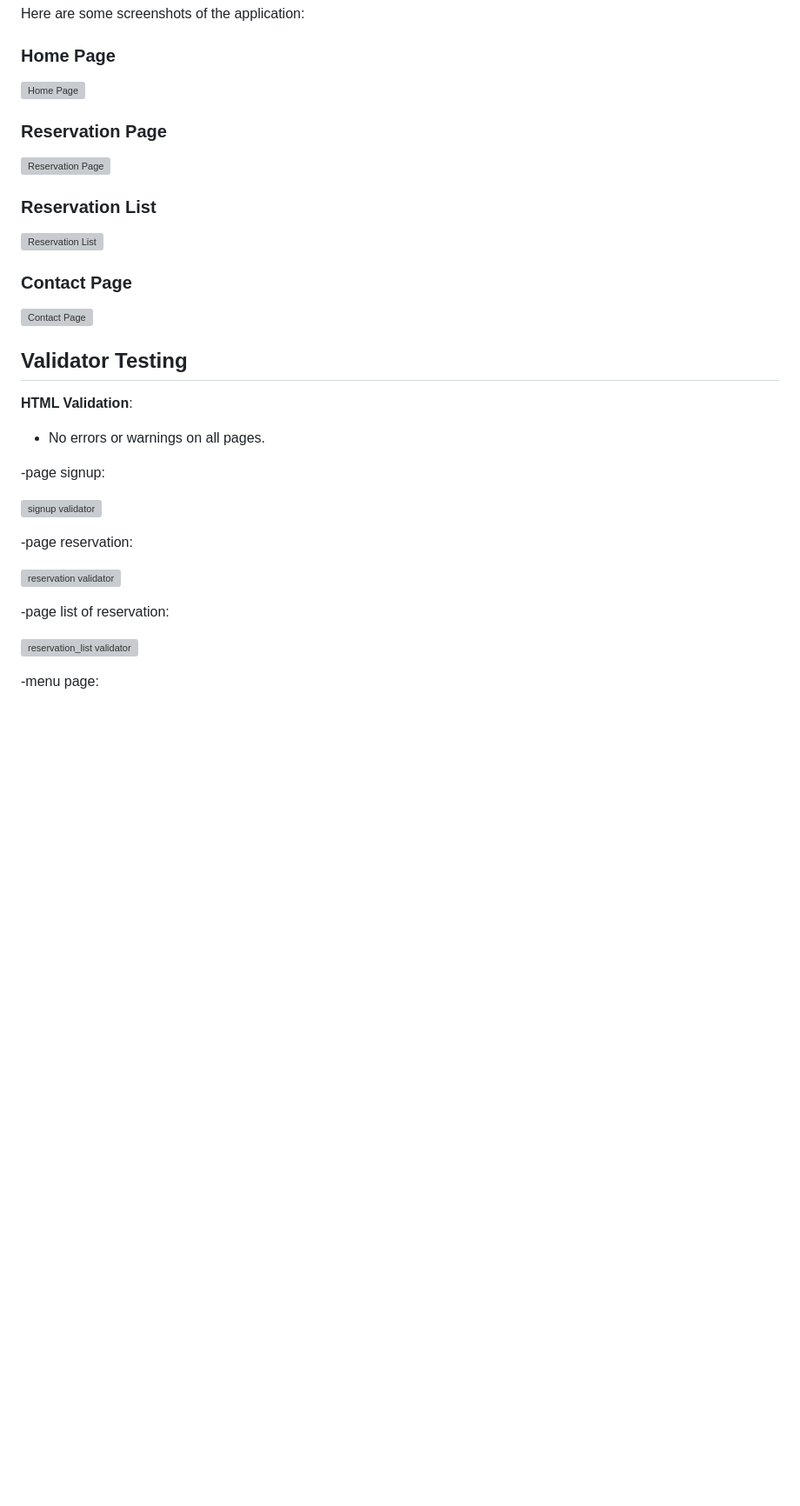
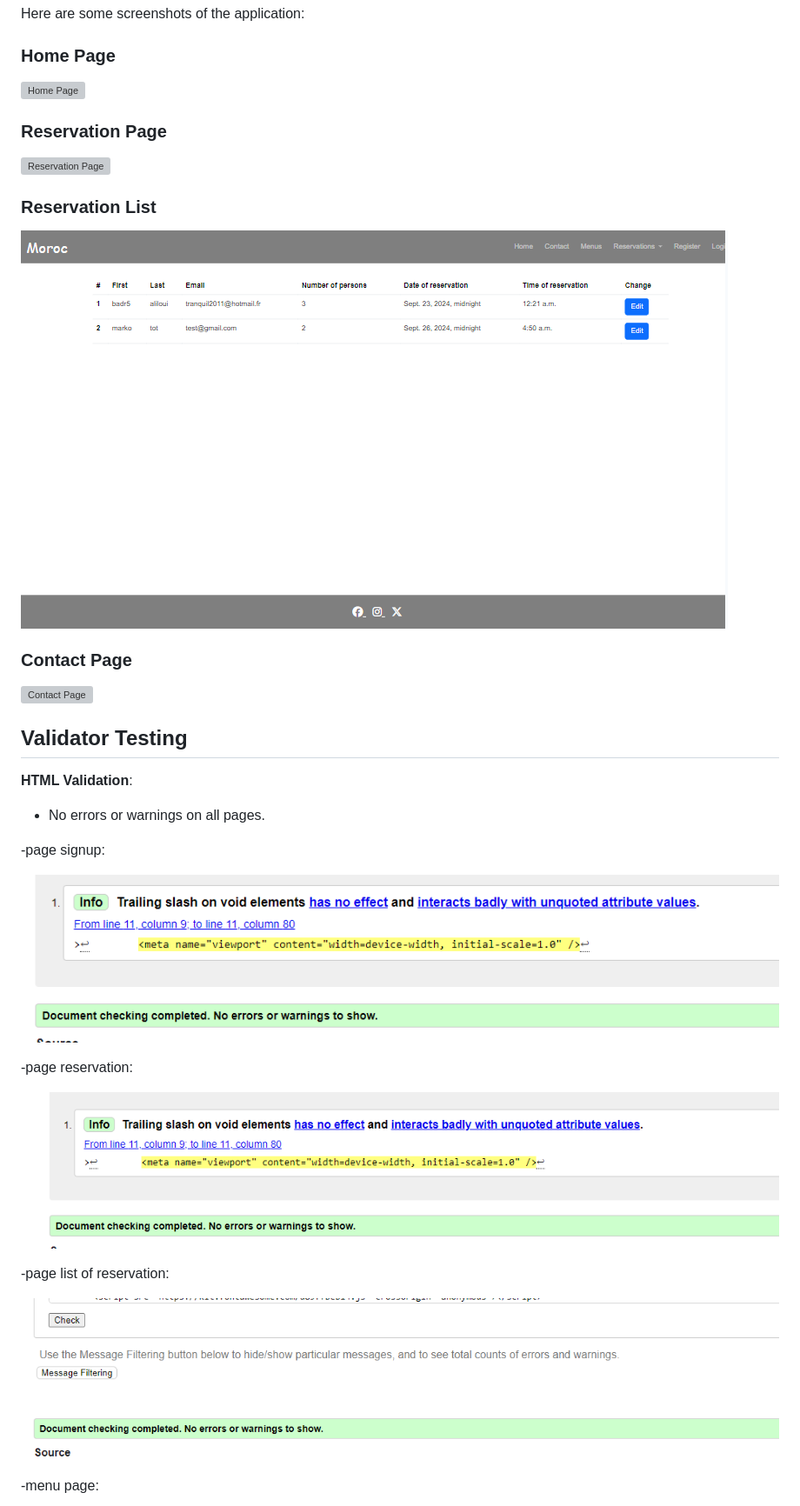
Before and after one commit to BadrAlioui/forthProject, a Markdown page: README.md, the part around the change printed below. Shown: that part at 87% size. GitHub-like rendering; blank space fills up the shorter version; grey boxes are pictures that could not be loaded.

```diff
--- a/README.md
+++ b/README.md
@@ -59,7 +59,7 @@ Here are some screenshots of the application:
 
 ### Reservation List
 
-![Reservation List](https://github.com/BadrAlioui/forthProject/blob/master/media/reservation_list_page.png?raw=true)
+![Reservation List](https://github.com/BadrAlioui/forthProject/blob/master/media/images/reservation_list_page.png?raw=true)
 
 ### Contact Page
 
@@ -73,15 +73,15 @@ Here are some screenshots of the application:
 
 -page signup:
 
-![signup validator](https://github.com/BadrAlioui/forthProject/blob/master/media/signup_validator.png?raw=true)
+![signup validator](https://github.com/BadrAlioui/forthProject/blob/master/media/images/signup_validator.png?raw=true)
 
 -page reservation:
 
-![reservation validator](https://github.com/BadrAlioui/forthProject/blob/master/media/reservation_validator.png?raw=true)
+![reservation validator](https://github.com/BadrAlioui/forthProject/blob/master/media/images/reservation_validator.png?raw=true)
 
 -page list of reservation:
 
-![reservation_list validator](https://github.com/BadrAlioui/forthProject/blob/master/media/reservation_list_validator.png?raw=true)
+![reservation_list validator](https://github.com/BadrAlioui/forthProject/blob/master/media/images/reservation_list_validator.png?raw=true)
 
 -menu page:
 
```
Also changed, not shown: other parts of README.md (+26 -26 lines).
